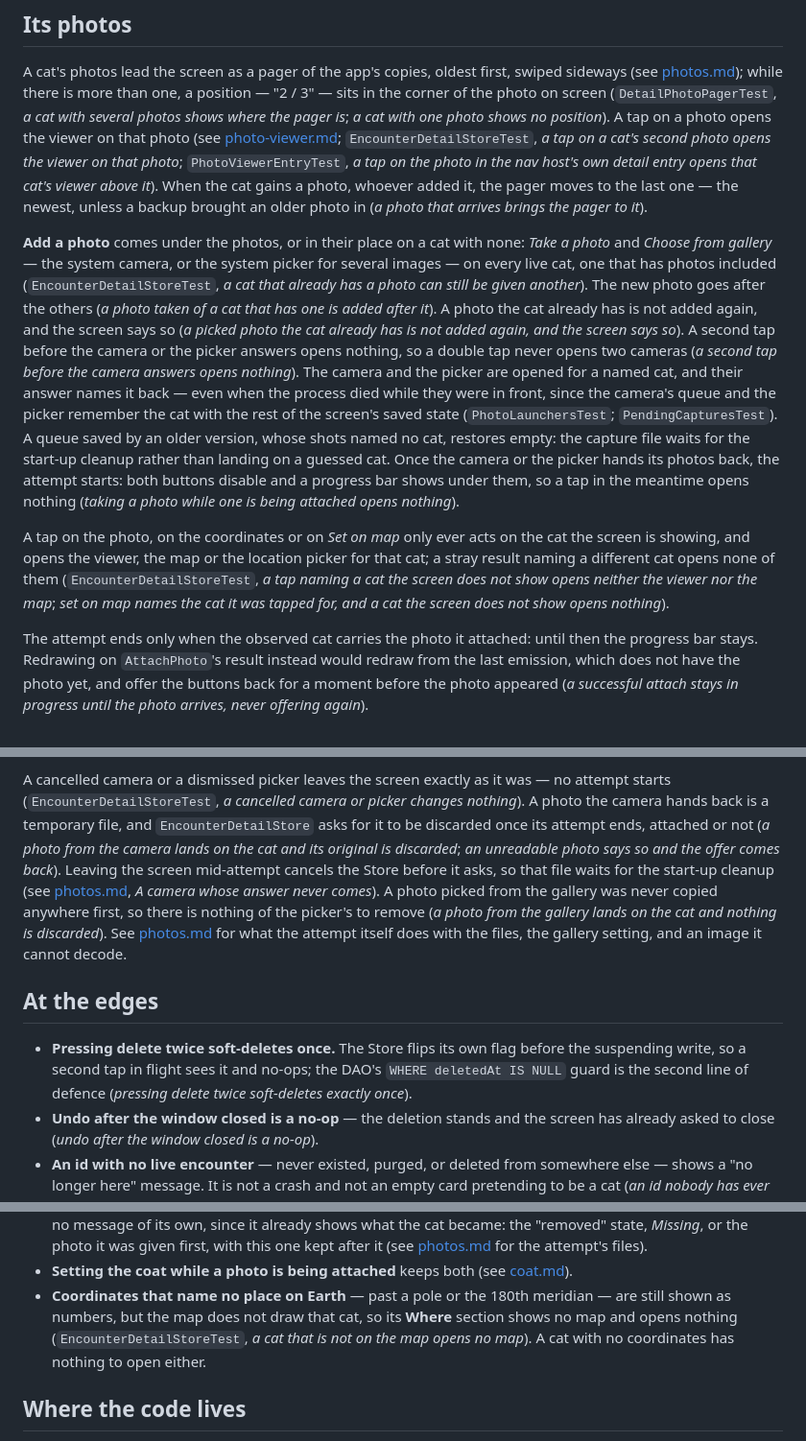
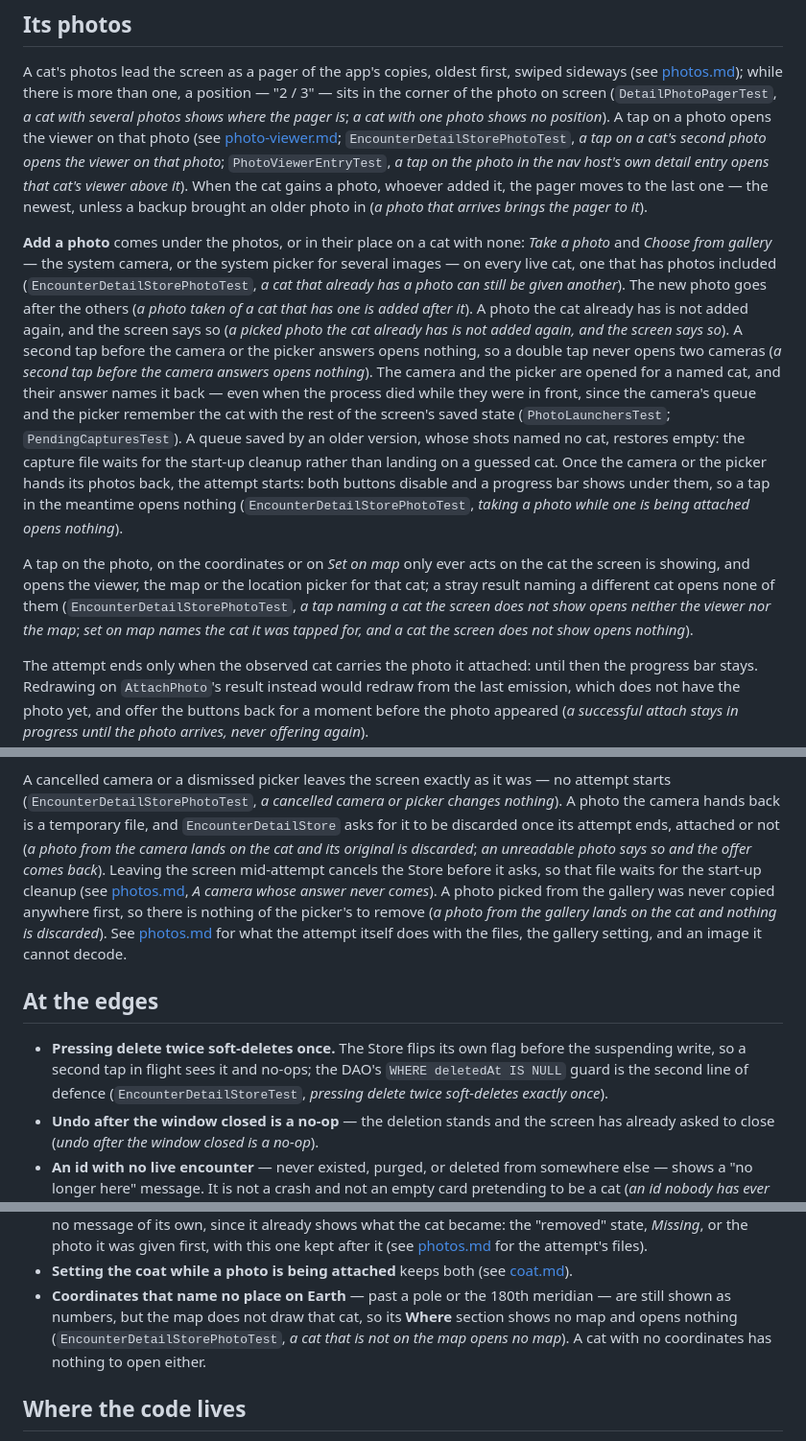
Before and after one commit to kartollikaa/cats-radar, a Markdown page: docs/features/encounter-detail.md, 3 parts joined by grey strips. Shown at 96% size. Rendered like a GitHub page.

Commit message:
Feature docs cite the detail's photo and tap tests by the class that holds them
Co-Authored-By: Claude Opus 5.5 <noreply@anthropic.com>

```diff
--- a/docs/features/encounter-detail.md
+++ b/docs/features/encounter-detail.md
@@ -106,16 +106,16 @@ A cat's photos lead the screen as a pager of the app's copies, oldest first, swi
 [photos.md](./photos.md#seeing-one)); while there is more than one, a position — "2 / 3" — sits in the
 corner of the photo on screen (`DetailPhotoPagerTest`, *a cat with several photos shows where the pager
 is*; *a cat with one photo shows no position*). A tap on a photo opens the viewer on that photo (see
-[photo-viewer.md](./photo-viewer.md); `EncounterDetailStoreTest`, *a tap on a cat's second photo opens
-the viewer on that photo*; `PhotoViewerEntryTest`, *a tap on the photo in the nav host's own detail entry
+[photo-viewer.md](./photo-viewer.md); `EncounterDetailStorePhotoTest`, *a tap on a cat's second photo
+opens the viewer on that photo*; `PhotoViewerEntryTest`, *a tap on the photo in the nav host's own detail entry
 opens that cat's viewer above it*). When the cat gains a photo, whoever added it, the pager moves to
 the last one — the newest, unless a backup brought an older photo in (*a photo that arrives brings the
 pager to it*).
 
 **Add a photo** comes under the photos, or in their place on a cat with none: *Take a photo* and
 *Choose from gallery* — the system camera, or the system picker for several images — on every live
-cat, one that has photos included (`EncounterDetailStoreTest`, *a cat that already has a photo can
-still be given another*). The new photo goes after the others (*a photo taken of a cat that has one
+cat, one that has photos included (`EncounterDetailStorePhotoTest`, *a cat that already has a photo
+can still be given another*). The new photo goes after the others (*a photo taken of a cat that has one
 is added after it*). A photo the cat already has is not added again, and the screen says so (*a
 picked photo the cat already has is not added again, and the screen says so*). A second tap before
 the camera or the picker answers opens nothing, so a double tap never opens two cameras (*a second
@@ -125,14 +125,14 @@ the camera's queue and the picker remember the cat with the rest of the screen's
 (`PhotoLaunchersTest`; `PendingCapturesTest`). A queue saved by an older version, whose shots named
 no cat, restores empty: the capture file waits for the start-up cleanup rather than landing on a
 guessed cat. Once the camera or the picker hands its photos back, the attempt starts: both buttons
-disable and a progress bar shows under them, so a tap in the meantime opens nothing (*taking a
-photo while one is being attached opens nothing*).
+disable and a progress bar shows under them, so a tap in the meantime opens nothing
+(`EncounterDetailStorePhotoTest`, *taking a photo while one is being attached opens nothing*).
 
 A tap on the photo, on the coordinates or on *Set on map* only ever acts on the cat the screen is
 showing, and opens the viewer, the map or the location picker for that cat; a stray result naming a
-different cat opens none of them (`EncounterDetailStoreTest`, *a tap naming a cat the screen does not
-show opens neither the viewer nor the map*; *set on map names the cat it was tapped for, and a cat the
-screen does not show opens nothing*).
+different cat opens none of them (`EncounterDetailStorePhotoTest`, *a tap naming a cat the screen does
+not show opens neither the viewer nor the map*; *set on map names the cat it was tapped for, and a cat
+the screen does not show opens nothing*).
 
 The attempt ends only when the observed cat carries the photo it attached: until then the progress bar
 stays. Redrawing on `AttachPhoto`'s result instead would redraw from the last emission, which does not
@@ -160,7 +160,7 @@ none of the rest, and nothing is said, since the screen already shows it gone (*
 mid-pick is given no more photos and nothing is said*).
 
 A cancelled camera or a dismissed picker leaves the screen exactly as it was — no attempt starts
-(`EncounterDetailStoreTest`, *a cancelled camera or picker changes nothing*). A photo the camera
+(`EncounterDetailStorePhotoTest`, *a cancelled camera or picker changes nothing*). A photo the camera
 hands back is a temporary file, and `EncounterDetailStore` asks for it to be discarded once its
 attempt ends, attached or not (*a photo from the camera lands on the cat and its original is
 discarded*; *an unreadable photo says so and the offer comes back*). Leaving the screen mid-attempt
@@ -174,7 +174,8 @@ attempt itself does with the files, the gallery setting, and an image it cannot
 
 - **Pressing delete twice soft-deletes once.** The Store flips its own flag before the suspending
   write, so a second tap in flight sees it and no-ops; the DAO's `WHERE deletedAt IS NULL` guard is
-  the second line of defence (*pressing delete twice soft-deletes exactly once*).
+  the second line of defence (`EncounterDetailStoreTest`, *pressing delete twice soft-deletes exactly
+  once*).
 - **Undo after the window closed is a no-op** — the deletion stands and the screen has already
   asked to close (*undo after the window closed is a no-op*).
 - **An id with no live encounter** — never existed, purged, or deleted from somewhere else — shows a
@@ -202,7 +203,7 @@ attempt itself does with the files, the gallery setting, and an image it cannot
   [coat.md](./coat.md#at-the-edges)).
 - **Coordinates that name no place on Earth** — past a pole or the 180th meridian — are still shown
   as numbers, but the map does not draw that cat, so its **Where** section shows no map and opens
-  nothing (`EncounterDetailStoreTest`, *a cat that is not on the map opens no map*). A cat with no
+  nothing (`EncounterDetailStorePhotoTest`, *a cat that is not on the map opens no map*). A cat with no
   coordinates has nothing to open either.
 
 ## Where the code lives
```
Also changed, not shown: docs/features/photo-viewer.md (+2 -2 lines), docs/features/photos.md (+4 -4 lines).
